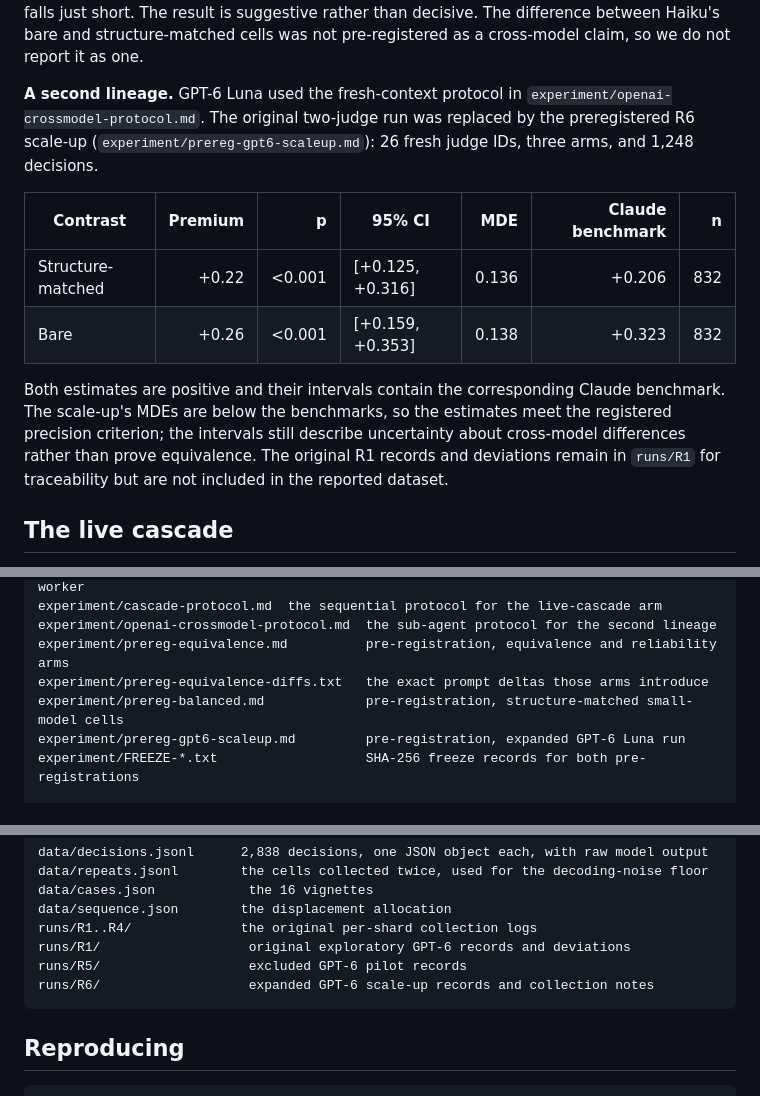
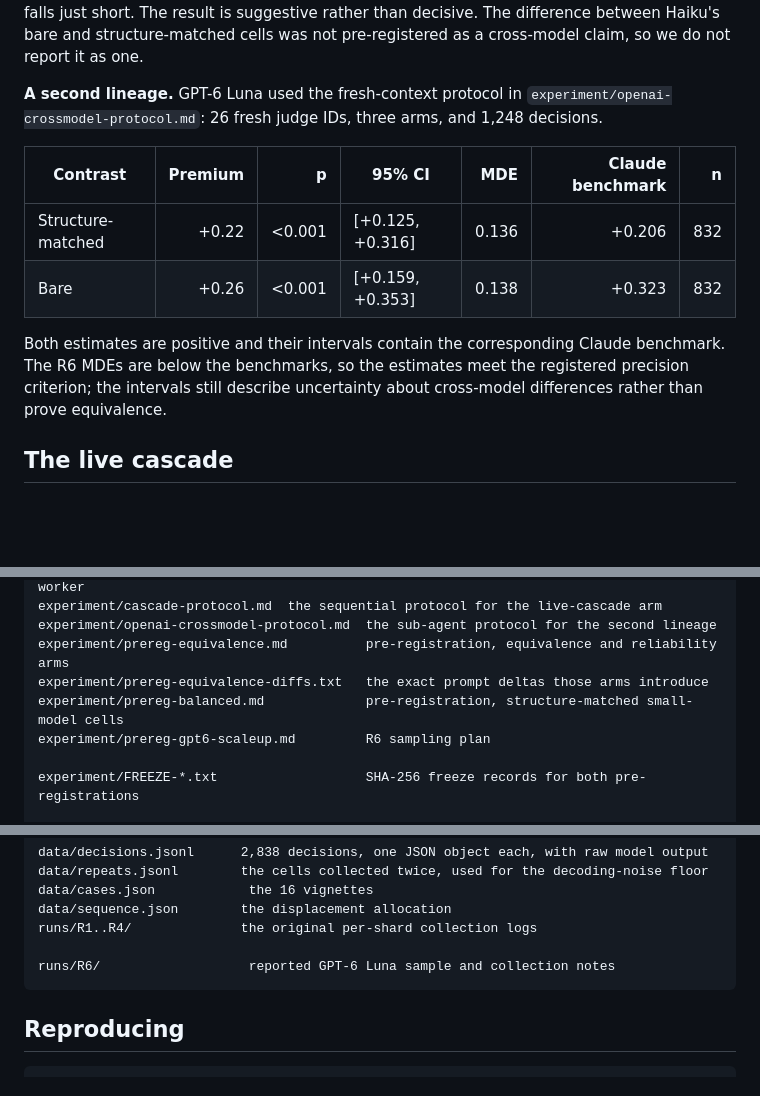
Before and after one commit to austin-cheng98/llm-sentencing-agents, a Markdown page: README.md, 3 parts joined by grey strips. Drawn GitHub-style; blank space fills up the shorter version.

Commit message:
Use R6-only GPT-6 documentation

````diff
--- a/README.md
+++ b/README.md
@@ -58,14 +58,14 @@ The equivalence sentence changes how agents use the numbers. It removes an infer
 
 Sonnet 5 is uninformative rather than negative: its MDE is about three times the benchmark, so the arm could not detect the effect it was designed to test. Haiku 4.5 is not a clean null either. Its structure-matched interval lies below the benchmark, but its MDE of 0.219 marginally exceeds the 0.206 it was powered against. By the pre-registered criterion, the arm falls just short. The result is suggestive rather than decisive. The difference between Haiku's bare and structure-matched cells was not pre-registered as a cross-model claim, so we do not report it as one.
 
-**A second lineage.** GPT-6 Luna used the fresh-context protocol in `experiment/openai-crossmodel-protocol.md`. The original two-judge run was replaced by the preregistered R6 scale-up (`experiment/prereg-gpt6-scaleup.md`): 26 fresh judge IDs, three arms, and 1,248 decisions.
+**A second lineage.** GPT-6 Luna used the fresh-context protocol in `experiment/openai-crossmodel-protocol.md`: 26 fresh judge IDs, three arms, and 1,248 decisions.
 
 | Contrast | Premium | p | 95% CI | MDE | Claude benchmark | n |
 | --- | ---: | ---: | --- | ---: | ---: | ---: |
 | Structure-matched | +0.22 | <0.001 | [+0.125, +0.316] | 0.136 | +0.206 | 832 |
 | Bare | +0.26 | <0.001 | [+0.159, +0.353] | 0.138 | +0.323 | 832 |
 
-Both estimates are positive and their intervals contain the corresponding Claude benchmark. The scale-up's MDEs are below the benchmarks, so the estimates meet the registered precision criterion; the intervals still describe uncertainty about cross-model differences rather than prove equivalence. The original R1 records and deviations remain in `runs/R1` for traceability but are not included in the reported dataset.
+Both estimates are positive and their intervals contain the corresponding Claude benchmark. The R6 MDEs are below the benchmarks, so the estimates meet the registered precision criterion; the intervals still describe uncertainty about cross-model differences rather than prove equivalence.
 
 ## The live cascade
 
@@ -99,7 +99,8 @@ experiment/openai-crossmodel-protocol.md  the sub-agent protocol for the second
 experiment/prereg-equivalence.md          pre-registration, equivalence and reliability arms
 experiment/prereg-equivalence-diffs.txt   the exact prompt deltas those arms introduce
 experiment/prereg-balanced.md             pre-registration, structure-matched small-model cells
-experiment/prereg-gpt6-scaleup.md         pre-registration, expanded GPT-6 Luna run
+experiment/prereg-gpt6-scaleup.md         R6 sampling plan
+
 experiment/FREEZE-*.txt                   SHA-256 freeze records for both pre-registrations
 
 analysis/common.py        loading, OLS, cluster-robust covariance, wild cluster bootstrap
@@ -138,9 +139,8 @@ data/repeats.jsonl        the cells collected twice, used for the decoding-noise
 data/cases.json            the 16 vignettes
 data/sequence.json        the displacement allocation
 runs/R1..R4/              the original per-shard collection logs
-runs/R1/                   original exploratory GPT-6 records and deviations
-runs/R5/                   excluded GPT-6 pilot records
-runs/R6/                   expanded GPT-6 scale-up records and collection notes
+
+runs/R6/                   reported GPT-6 Luna sample and collection notes
 ```
 
 ## Reproducing
````
